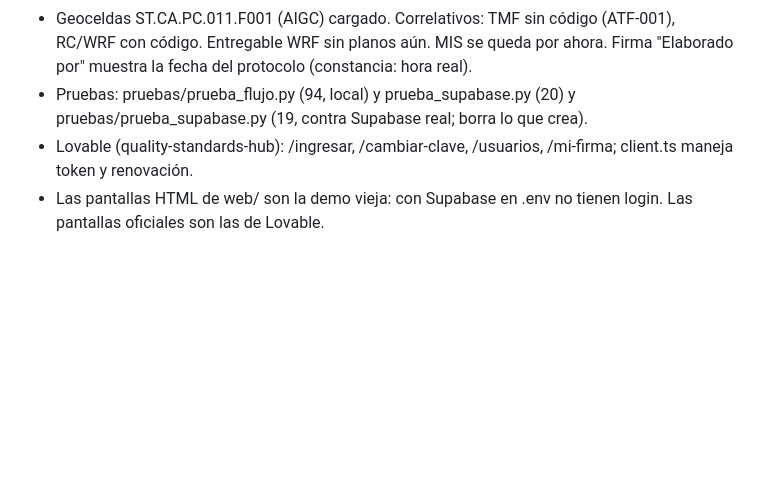
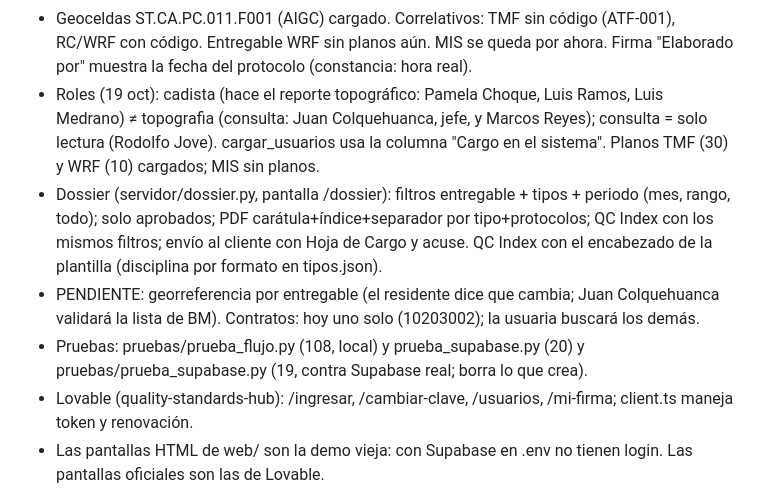
Before and after one commit to marycielolobo-spec/protocolos-calidad-api, a Markdown page: CONTEXTO-PARA-CLAUDE.md, the part around the change. Drawn GitHub-style; blank space fills up the shorter version.

Commit message:
Contexto: roles, planos y dossier
Co-Authored-By: Claude Opus 5.5 <noreply@anthropic.com>

```diff
--- a/CONTEXTO-PARA-CLAUDE.md
+++ b/CONTEXTO-PARA-CLAUDE.md
@@ -61,7 +61,15 @@ La subcarpeta `protocolos-calidad\` dentro del proyecto es una copia vieja (Supa
   el protocolo; va en la Hoja de Cargo. Config admin: Excel anual de equipos, topógrafos (tabla topografo), georreferencia.
 - Geoceldas ST.CA.PC.011.F001 (AIGC) cargado. Correlativos: TMF sin código (ATF-001), RC/WRF con código. Entregable WRF
   sin planos aún. MIS se queda por ahora. Firma "Elaborado por" muestra la fecha del protocolo (constancia: hora real).
-- Pruebas: pruebas/prueba_flujo.py (94, local) y prueba_supabase.py (20) y pruebas/prueba_supabase.py (19, contra Supabase real; borra lo que crea).
+- Roles (19 oct): cadista (hace el reporte topográfico: Pamela Choque, Luis Ramos, Luis Medrano) ≠ topografia (consulta:
+  Juan Colquehuanca, jefe, y Marcos Reyes); consulta = solo lectura (Rodolfo Jove). cargar_usuarios usa la columna
+  "Cargo en el sistema". Planos TMF (30) y WRF (10) cargados; MIS sin planos.
+- Dossier (servidor/dossier.py, pantalla /dossier): filtros entregable + tipos + periodo (mes, rango, todo); solo
+  aprobados; PDF carátula+índice+separador por tipo+protocolos; QC Index con los mismos filtros; envío al cliente con
+  Hoja de Cargo y acuse. QC Index con el encabezado de la plantilla (disciplina por formato en tipos.json).
+- PENDIENTE: georreferencia por entregable (el residente dice que cambia; Juan Colquehuanca validará la lista de BM).
+  Contratos: hoy uno solo (10203002); la usuaria buscará los demás.
+- Pruebas: pruebas/prueba_flujo.py (108, local) y prueba_supabase.py (20) y pruebas/prueba_supabase.py (19, contra Supabase real; borra lo que crea).
 - Lovable (quality-standards-hub): /ingresar, /cambiar-clave, /usuarios, /mi-firma; client.ts maneja token y renovación.
 - Las pantallas HTML de web/ son la demo vieja: con Supabase en .env no tienen login. Las pantallas oficiales son las de Lovable.
 
```
